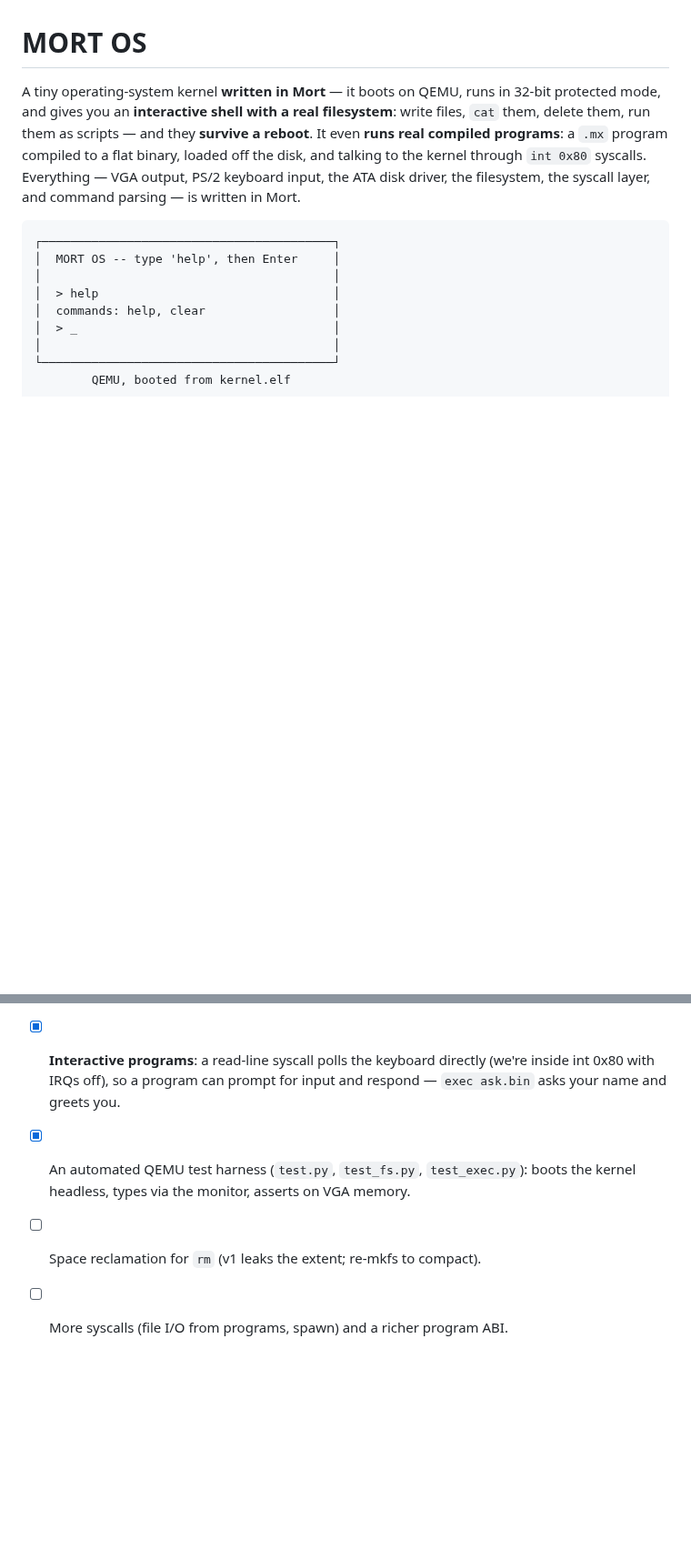
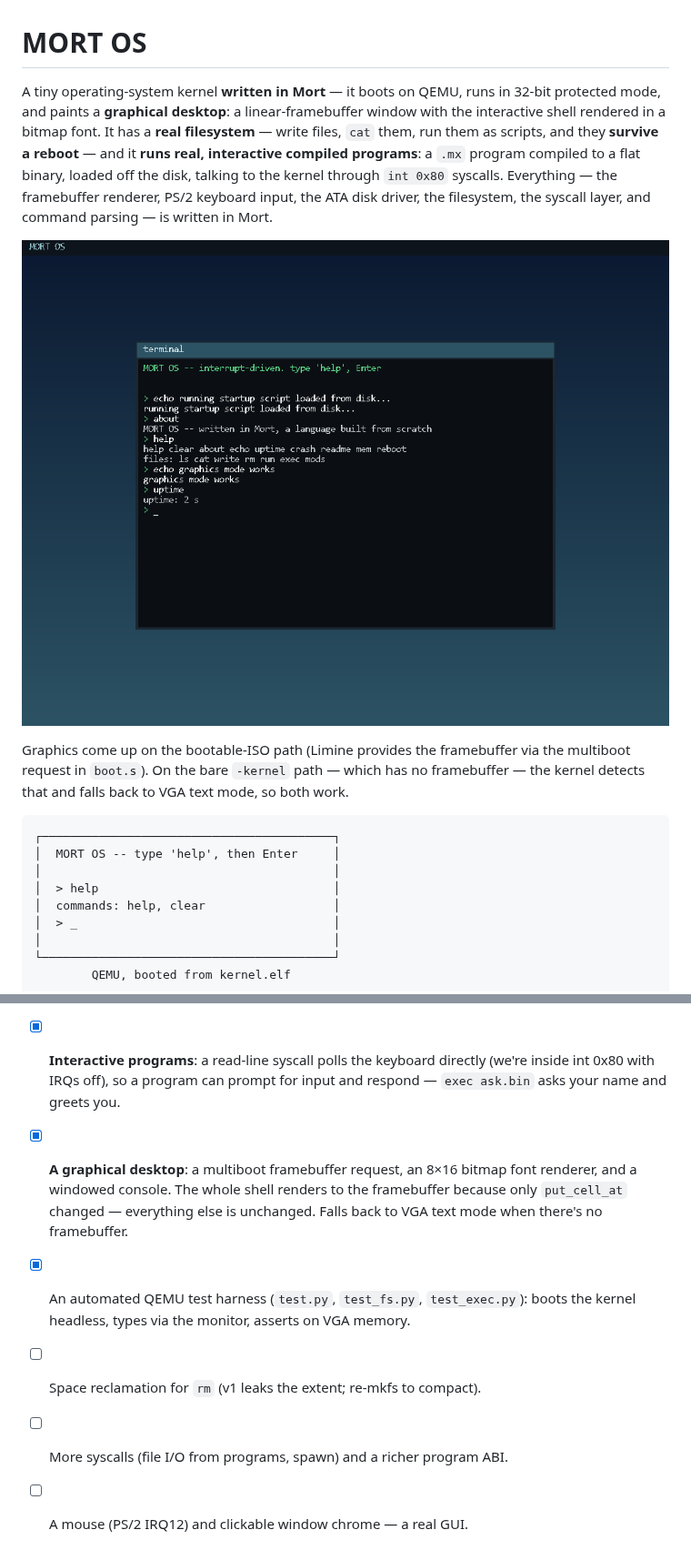
Before and after one commit to 0xmortuex/Mort, a Markdown page: kernel/README.md, 2 parts joined by grey strips. Shown at 91% size. Drawn GitHub-style; pictures changed too: kernel/docs/desktop.png (added); blank space fills up the shorter version.

````diff
--- a/kernel/README.md
+++ b/kernel/README.md
@@ -1,13 +1,21 @@
 # MORT OS
 
 A tiny operating-system kernel **written in Mort** — it boots on QEMU, runs in
-32-bit protected mode, and gives you an **interactive shell with a real
-filesystem**: write files, `cat` them, delete them, run them as scripts — and
-they **survive a reboot**. It even **runs real compiled programs**: a `.mx`
-program compiled to a flat binary, loaded off the disk, and talking to the
-kernel through `int 0x80` syscalls. Everything — VGA output, PS/2 keyboard
-input, the ATA disk driver, the filesystem, the syscall layer, and command
-parsing — is written in Mort.
+32-bit protected mode, and paints a **graphical desktop**: a linear-framebuffer
+window with the interactive shell rendered in a bitmap font. It has a **real
+filesystem** — write files, `cat` them, run them as scripts, and they **survive
+a reboot** — and it **runs real, interactive compiled programs**: a `.mx`
+program compiled to a flat binary, loaded off the disk, talking to the kernel
+through `int 0x80` syscalls. Everything — the framebuffer renderer, PS/2
+keyboard input, the ATA disk driver, the filesystem, the syscall layer, and
+command parsing — is written in Mort.
+
+![MORT OS graphical desktop](docs/desktop.png)
+
+Graphics come up on the bootable-ISO path (Limine provides the framebuffer via
+the multiboot request in `boot.s`). On the bare `-kernel` path — which has no
+framebuffer — the kernel detects that and falls back to VGA text mode, so both
+work.
 
 ```
 ┌─────────────────────────────────────────┐
@@ -161,7 +170,12 @@ to a USB stick (e.g. Rufus in "DD image" mode) and boot it on real hardware.
 - [x] **Interactive programs**: a read-line syscall polls the keyboard directly
       (we're inside int 0x80 with IRQs off), so a program can prompt for input
       and respond — `exec ask.bin` asks your name and greets you.
+- [x] **A graphical desktop**: a multiboot framebuffer request, an 8×16 bitmap
+      font renderer, and a windowed console. The whole shell renders to the
+      framebuffer because only `put_cell_at` changed — everything else is
+      unchanged. Falls back to VGA text mode when there's no framebuffer.
 - [x] An automated QEMU test harness (`test.py`, `test_fs.py`, `test_exec.py`):
       boots the kernel headless, types via the monitor, asserts on VGA memory.
 - [ ] Space reclamation for `rm` (v1 leaks the extent; re-mkfs to compact).
 - [ ] More syscalls (file I/O from programs, spawn) and a richer program ABI.
+- [ ] A mouse (PS/2 IRQ12) and clickable window chrome — a real GUI.
````
Also changed, not shown: other parts of kernel/README.md (+2 -1 lines), README.md (+4 -2 lines), 5 other files.
